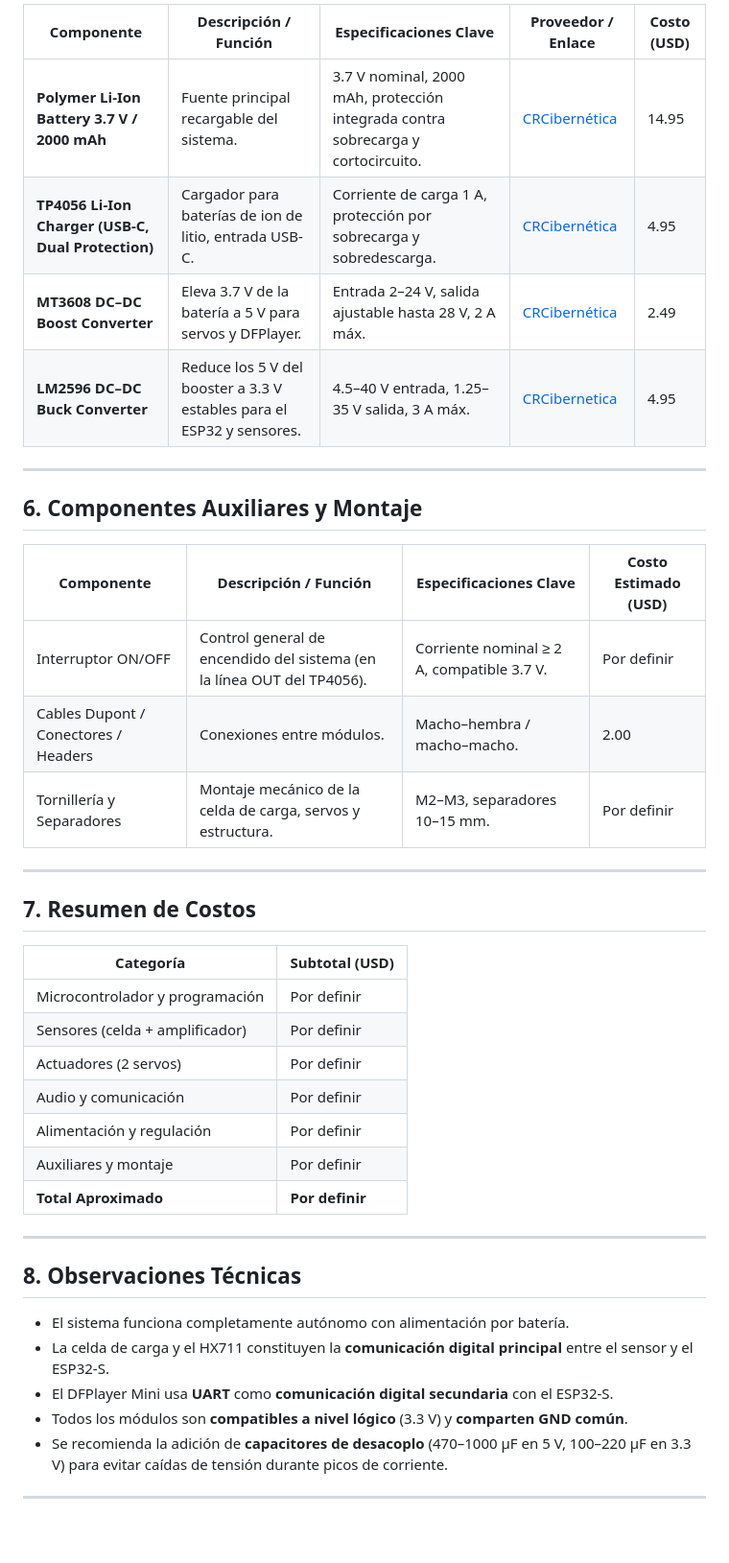
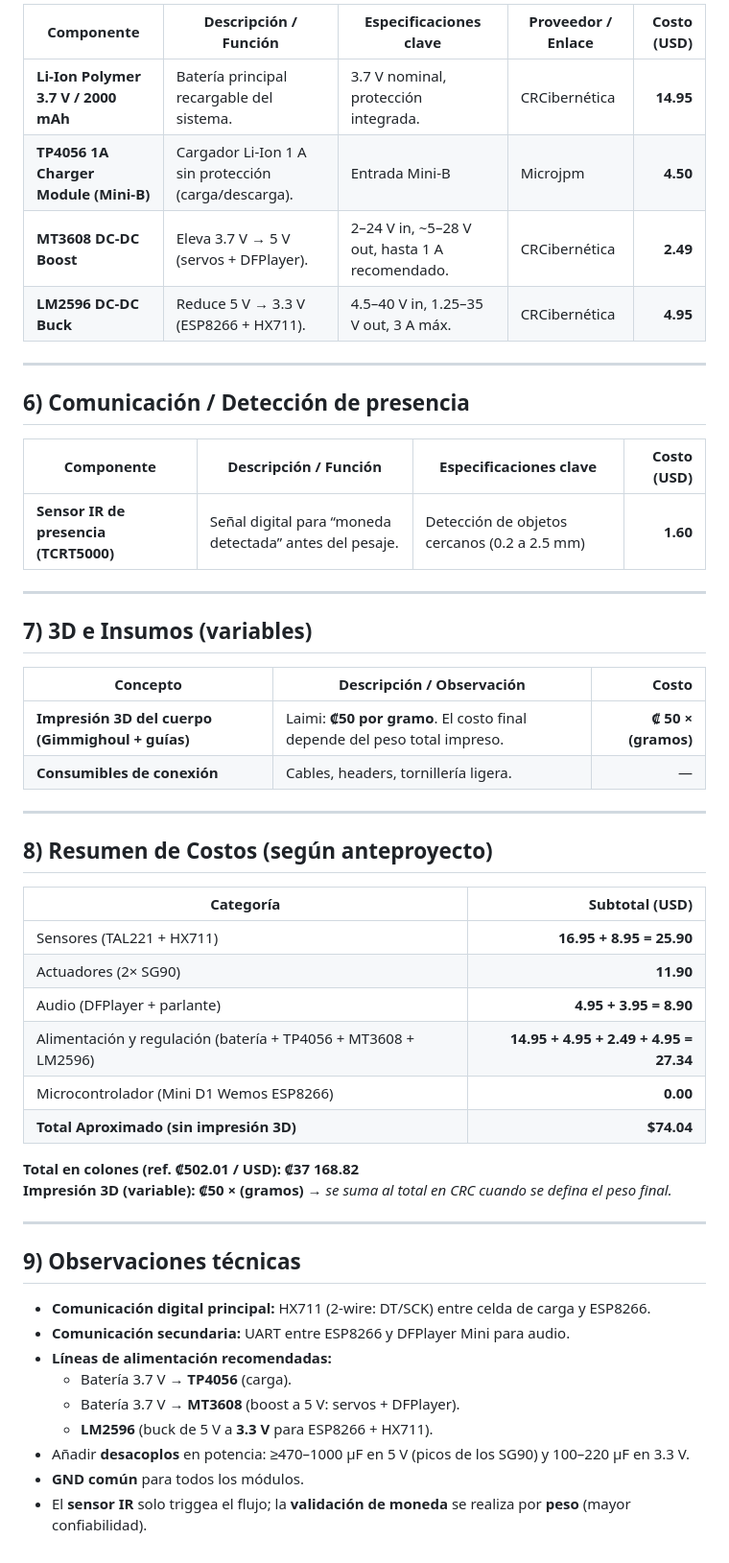
Before and after one commit to ProyectosCE/CE4301_PG02, a Markdown page: Documentacion/BOM.md, the part around one of its changes. Shown at 96% size. Rendered like a GitHub page; blank space fills up the shorter version.

Commit message:
[UPDATE] Actualizar y reorganizar BOM para versión ESP8266
Se actualizó la lista de materiales (BOM) para reflejar la versión basada en Mini D1 Wemos ESP8266, ajustando componentes, costos y estructura de las tablas. Se agregaron detalles sobre el tipo de cambio, impresión 3D, observaciones técnicas y se reorganizaron las secciones para mayor claridad y precisión.

```diff
--- a/Documentacion/BOM.md
+++ b/Documentacion/BOM.md
@@ -45,43 +47,54 @@
 
-| **Componente** | **Descripción / Función** | **Especificaciones Clave** | **Proveedor / Enlace** | **Costo (USD)** |
-|----------------|---------------------------|-----------------------------|-------------------------|------------------|
-| **Polymer Li-Ion Battery 3.7 V / 2000 mAh** | Fuente principal recargable del sistema. | 3.7 V nominal, 2000 mAh, protección integrada contra sobrecarga y cortocircuito. | [CRCibernética](https://www.crcibernetica.com/polymer-lithium-ion-battery-3-7v-2000mah/) | 14.95 |
-| **TP4056 Li-Ion Charger (USB-C, Dual Protection)** | Cargador para baterías de ion de litio, entrada USB-C. | Corriente de carga 1 A, protección por sobrecarga y sobredescarga. | [CRCibernética](https://www.crcibernetica.com/tp4056-lithium-battery-charger-module-with-dual-protection-usb-c/) | 4.95 |
-| **MT3608 DC–DC Boost Converter** | Eleva 3.7 V de la batería a 5 V para servos y DFPlayer. | Entrada 2–24 V, salida ajustable hasta 28 V, 2 A máx. | [CRCibernética](https://www.crcibernetica.com/mt3608-2a-2v-24v-dc-dc-booster-power-module/) | 2.49 |
-| **LM2596 DC–DC Buck Converter** | Reduce los 5 V del booster a 3.3 V estables para el ESP32 y sensores. | 4.5–40 V entrada, 1.25–35 V salida, 3 A máx. | [CRCibernetica](https://www.crcibernetica.com/lm2596-dc-dc-buck-converter-step-down-power-module-output-1-25v-35v/) | 4.95 |
+| **Componente** | **Descripción / Función** | **Especificaciones clave** | **Proveedor / Enlace** | **Costo (USD)** |
+|---|---|---|---|---:|
+| **Li-Ion Polymer 3.7 V / 2000 mAh** | Batería principal recargable del sistema. | 3.7 V nominal, protección integrada. | CRCibernética | **14.95** |
+| **TP4056 1A Charger Module (Mini-B)** | Cargador Li-Ion 1 A sin protección (carga/descarga). | Entrada Mini-B| Microjpm | **4.50** |
+| **MT3608 DC-DC Boost** | Eleva 3.7 V → 5 V (servos + DFPlayer). | 2–24 V in, ~5–28 V out, hasta 1 A recomendado. | CRCibernética | **2.49** |
+| **LM2596 DC-DC Buck** | Reduce 5 V → 3.3 V (ESP8266 + HX711). | 4.5–40 V in, 1.25–35 V out, 3 A máx. | CRCibernética | **4.95** |
 
 ---
 
-## 6. Componentes Auxiliares y Montaje
+## 6) Comunicación / Detección de presencia
 
-| **Componente** | **Descripción / Función** | **Especificaciones Clave** | **Costo Estimado (USD)** |
-|----------------|---------------------------|-----------------------------|----------------------------|
-| Interruptor ON/OFF | Control general de encendido del sistema (en la línea OUT del TP4056). | Corriente nominal ≥ 2 A, compatible 3.7 V. | Por definir |
-| Cables Dupont / Conectores / Headers | Conexiones entre módulos. | Macho–hembra / macho–macho. | 2.00 |
-| Tornillería y Separadores | Montaje mecánico de la celda de carga, servos y estructura. | M2–M3, separadores 10–15 mm. | Por definir |
+| **Componente** | **Descripción / Función** | **Especificaciones clave** | **Costo (USD)** |
+|---|---|---|---:|
+| **Sensor IR de presencia (TCRT5000)** | Señal digital para “moneda detectada” antes del pesaje. | Detección de objetos cercanos (0.2 a 2.5 mm) | **1.60** |
 
 ---
 
-## 7. Resumen de Costos
+## 7) 3D e Insumos (variables)
 
-| **Categoría** | **Subtotal (USD)** |
-|----------------|--------------------|
-| Microcontrolador y programación | Por definir |
-| Sensores (celda + amplificador) | Por definir |
-| Actuadores (2 servos) | Por definir |
-| Audio y comunicación | Por definir |
-| Alimentación y regulación | Por definir |
-| Auxiliares y montaje | Por definir |
-| **Total Aproximado** | **Por definir** |
+| **Concepto** | **Descripción / Observación** | **Costo** |
+|---|---|---:|
+| **Impresión 3D del cuerpo (Gimmighoul + guías)** | Laimi: **₡50 por gramo**. El costo final depende del peso total impreso. | **₡ 50 × (gramos)** |
+| **Consumibles de conexión** | Cables, headers, tornillería ligera. | — |
 
 ---
 
-## 8. Observaciones Técnicas
+## 8) Resumen de Costos (según anteproyecto)
 
-- El sistema funciona completamente autónomo con alimentación por batería.
-- La celda de carga y el HX711 constituyen la **comunicación digital principal** entre el sensor y el ESP32-S.
-- El DFPlayer Mini usa **UART** como **comunicación digital secundaria** con el ESP32-S.
-- Todos los módulos son **compatibles a nivel lógico** (3.3 V) y **comparten GND común**.
-- Se recomienda la adición de **capacitores de desacoplo** (470–1000 µF en 5 V, 100–220 µF en 3.3 V) para evitar caídas de tensión durante picos de corriente.
+| **Categoría** | **Subtotal (USD)** |
+|---|---:|
+| Sensores (TAL221 + HX711) | **16.95 + 8.95 = 25.90** |
+| Actuadores (2× SG90) | **11.90** |
+| Audio (DFPlayer + parlante) | **4.95 + 3.95 = 8.90** |
+| Alimentación y regulación (batería + TP4056 + MT3608 + LM2596) | **14.95 + 4.95 + 2.49 + 4.95 = 27.34** |
+| Microcontrolador (Mini D1 Wemos ESP8266) | **0.00** |
+| **Total Aproximado (sin impresión 3D)** | **$74.04** |
+
+**Total en colones (ref. ₡502.01 / USD):** **₡37 168.82**
+**Impresión 3D (variable):** **₡50 × (gramos)** → *se suma al total en CRC cuando se defina el peso final.*
 
 ---
+
+## 9) Observaciones técnicas
+
+- **Comunicación digital principal:** HX711 (2-wire: DT/SCK) entre celda de carga y ESP8266.
+- **Comunicación secundaria:** UART entre ESP8266 y DFPlayer Mini para audio.
+- **Líneas de alimentación recomendadas:**
+  - Batería 3.7 V → **TP4056** (carga).
+  - Batería 3.7 V → **MT3608** (boost a 5 V: servos + DFPlayer).
+  - **LM2596** (buck de 5 V a **3.3 V** para ESP8266 + HX711).
+- Añadir **desacoplos** en potencia: ≥470–1000 µF en 5 V (picos de los SG90) y 100–220 µF en 3.3 V.
+- **GND común** para todos los módulos.
+- El **sensor IR** solo triggea el flujo; la **validación de moneda** se realiza por **peso** (mayor confiabilidad).
```
Also changed, not shown: other parts of Documentacion/BOM.md (+23 -21 lines).
